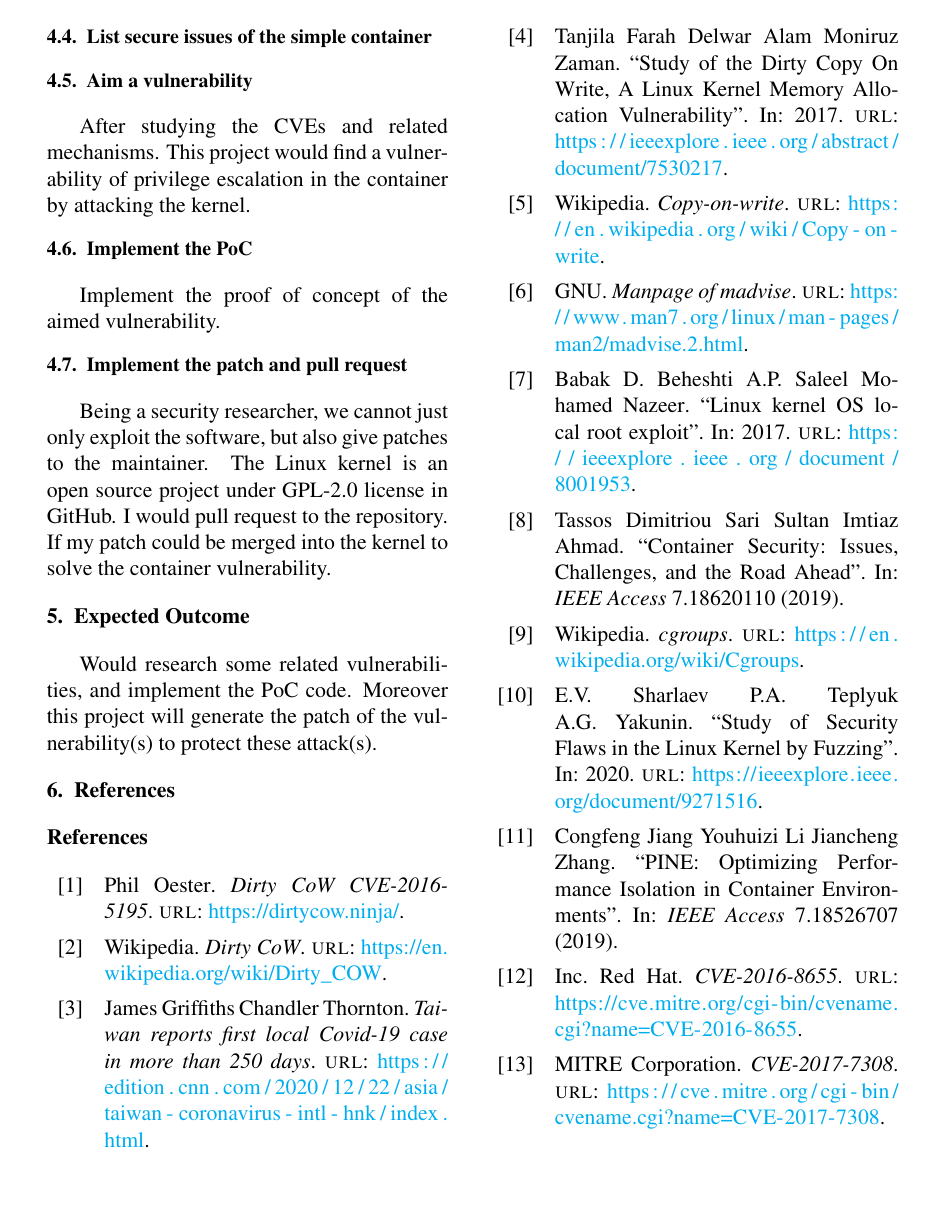
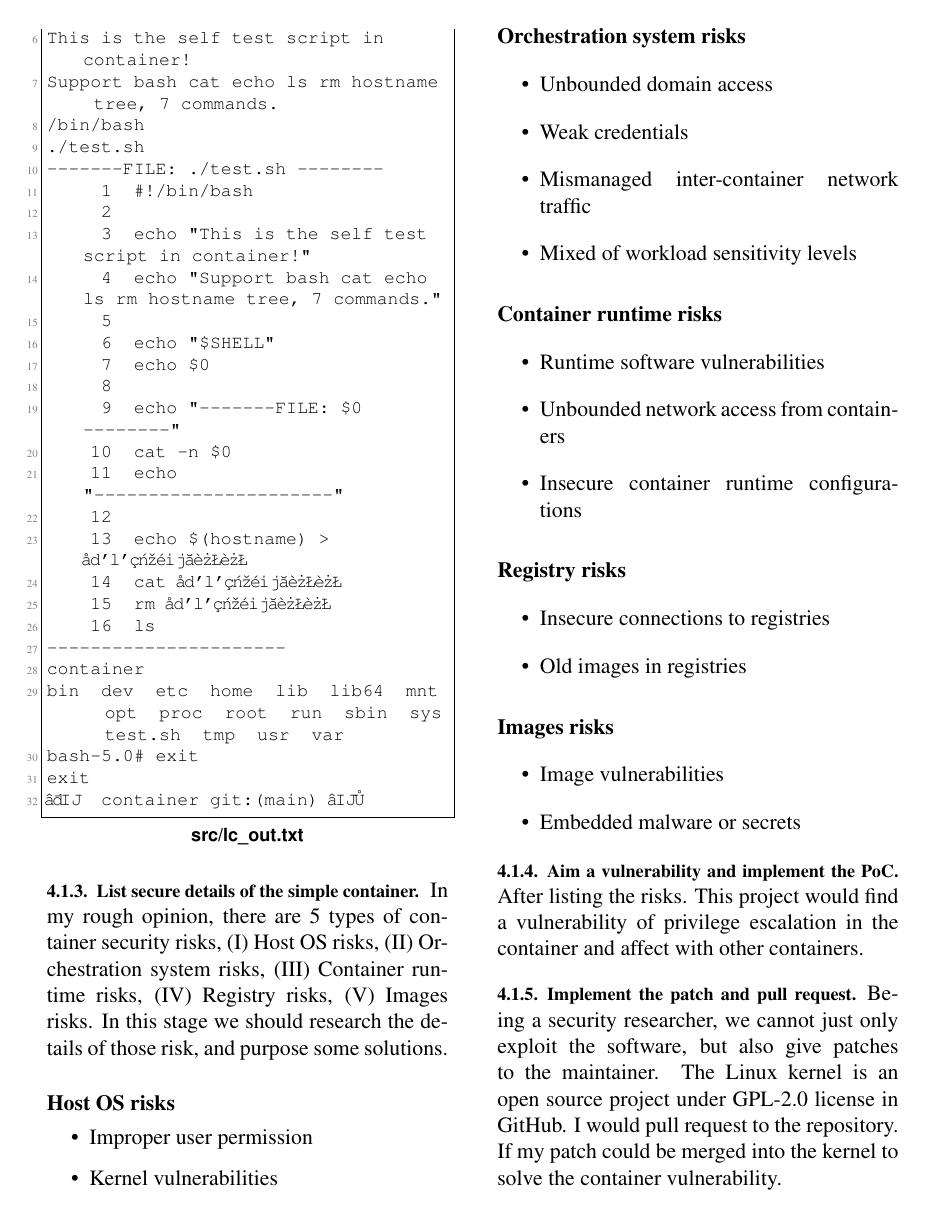
Before and after one commit to 25077667/Container_Security, a LaTeX paper (report/apply/main.tex): page 5 of 6. The pictures show the PDF file report/apply/main.pdf that the author committed with the source.

Commit message:
Add more paragraph

```diff
--- a/report/apply/main.tex
+++ b/report/apply/main.tex
@@ -221,3 +238,2 @@ units.
 // FIXME: Only some specified process could call some specified system calls.
 
-\subsection{Study of Security Flaws in the Linux Kernel by Fuzzing}
@@ -233,0 +262 @@ This project will study several kernel vulnerabilities were discover in packet s
+\subsection{Security}
@@ -249,17 +280,49 @@ vulnerabilities may happen.
 \UseRawInputEncoding\lstinputlisting[language={}]{src/lc_out.txt}
 % \end{lstlisting}
 
+\subsubsection{List secure details of the simple container}
+In my rough opinion, there are 5 types of container security risks, (\RN{1}) Host OS risks, (\RN{2})
+Orchestration system risks, (\RN{3}) Container runtime risks, (\RN{4}) Registry risks, (\RN{5})
+Images risks. In this stage we should research the details of those risk, and purpose some solutions.
 
-\subsection{List secure issues of the simple container}
+\paragraph{Host OS risks}
+\begin{itemize}
+  \item Improper user permission
+  \item Kernel vulnerabilities
+\end{itemize}
 
-\subsection{Aim a vulnerability}
-After studying the CVEs and related mechanisms. This project would find a vulnerability of privilege
-escalation in the container by attacking the kernel.
+\paragraph{Orchestration system risks}
+\begin{itemize}
+  \item Unbounded domain access
+  \item Weak credentials
+  \item Mismanaged inter-container network traffic
+  \item Mixed of workload sensitivity levels
+\end{itemize}
 
-\subsection{Implement the PoC}
-Implement the proof of concept of the aimed vulnerability.
+\paragraph{Container runtime risks}
+\begin{itemize}
+  \item Runtime software vulnerabilities
+  \item Unbounded network access from containers
+  \item Insecure container runtime configurations
+\end{itemize}
 
-\subsection{Implement the patch and pull request}
+\paragraph{Registry risks}
+\begin{itemize}
+  \item Insecure connections to registries
+  \item Old images in registries
+\end{itemize}
+
+\paragraph{Images risks}
+\begin{itemize}
+  \item Image vulnerabilities
+  \item Embedded malware or secrets
+\end{itemize}
+
+\subsubsection{Aim a vulnerability and implement the PoC}
+After listing the risks. This project would find a vulnerability of privilege escalation in
+the container and affect with other containers.
+
+\subsubsection{Implement the patch and pull request}
 Being a security researcher, we cannot just only exploit the software, but also give patches to
 the maintainer. The Linux kernel is an open source project under GPL-2.0 license in GitHub.
 I would pull request to the repository. If my patch could be merged into the kernel to solve the
```
Also changed, not shown: report/apply/mergedBib.bib (+7 -0 lines), report/apply/main.pdf, report/apply/methFlow.pdf (added), report/apply/main.tex (81 more changed lines), 1 other file.
